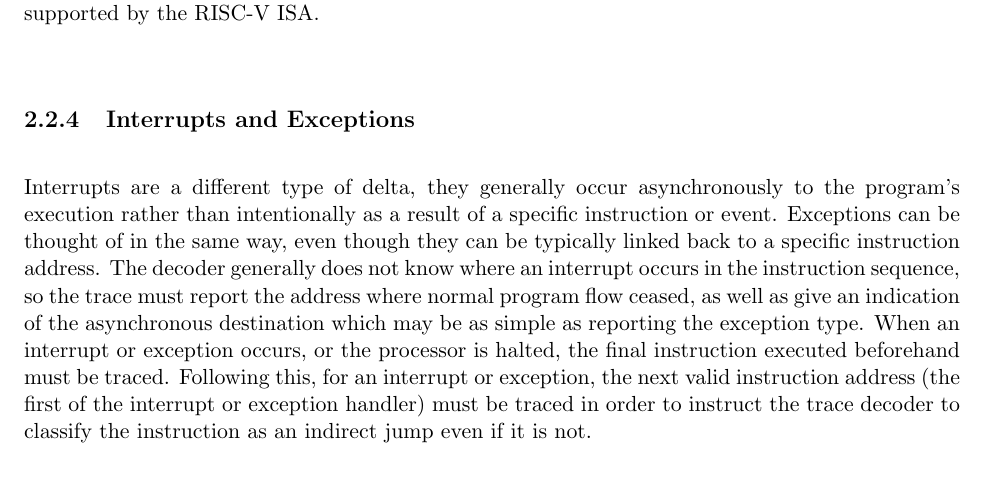
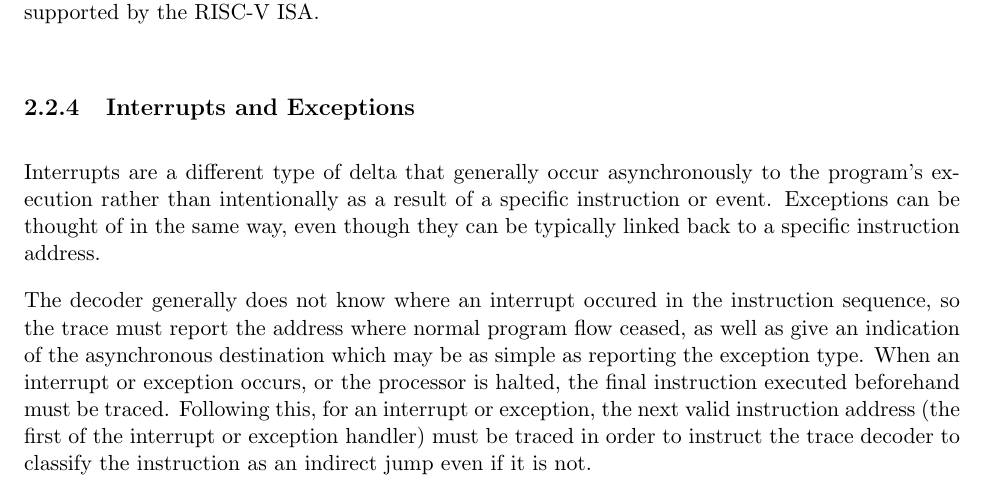
Before and after one commit to riscv-non-isa/riscv-trace-spec, a LaTeX thesis (riscv-trace-spec.tex, which reads branchTrace.tex): part of page 14 of 72, cut so that both start at the same text. Compiled offline with pdfLaTeX.

Commit message:
Language.

```diff
--- a/branchTrace.tex
+++ b/branchTrace.tex
@@ -68,12 +68,14 @@ RISC-V ISA.
 
 \subsection{Interrupts and Exceptions} \label{interruptsexceptions}
 
-Interrupts are a different type of delta, they generally occur
+Interrupts are a different type of delta that generally occur
 asynchronously to the program's execution rather than intentionally as
 a result of a specific instruction or event. Exceptions can be thought
 of in the same way, even though they can be typically linked back to a
-specific instruction address.  The decoder generally does not know
-where an interrupt occurs in the instruction sequence, so the trace
+specific instruction address.
+
+The decoder generally does not know
+where an interrupt occured in the instruction sequence, so the trace
 must report the address where normal program flow ceased, as well as
 give an indication of the asynchronous destination which may be as
 simple as reporting the exception type.  When an interrupt or
```
